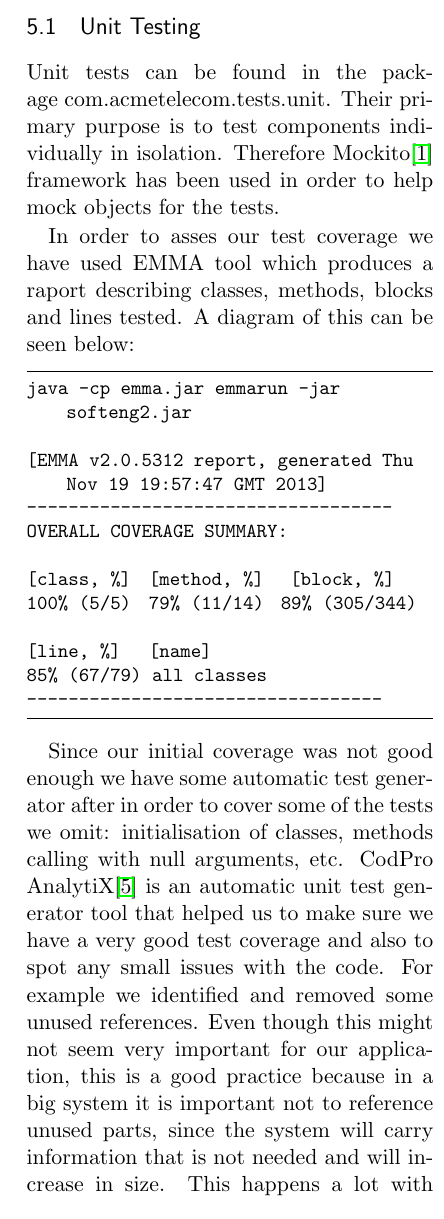
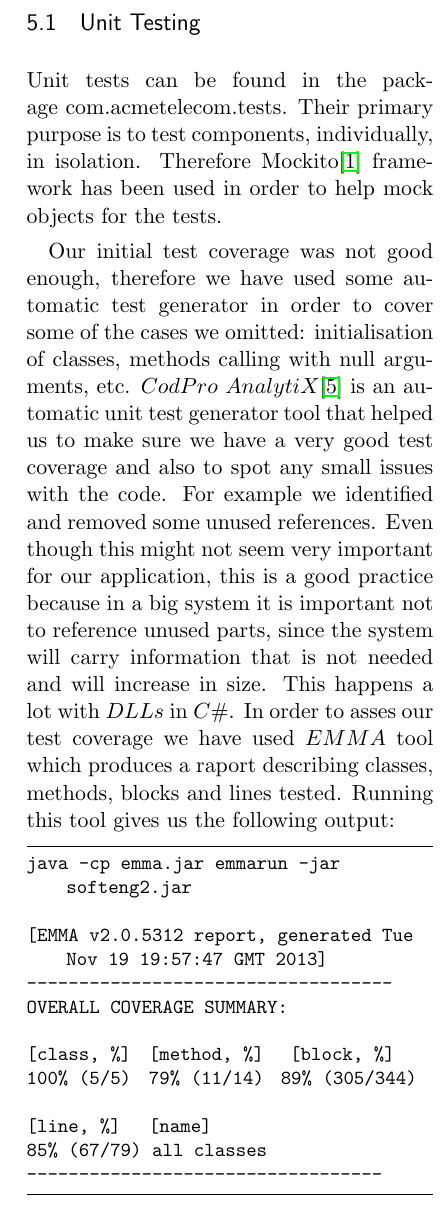
Before and after one commit to xdanx/soft-eng-ind, a LaTeX paper (report/report.tex): part of one column of page 6 of 7, cut so that both start at the same text. Compiled offline with pdfLaTeX.

Commit message:
Update report.tex
modified the unit testing section

```diff
--- a/report/report.tex
+++ b/report/report.tex
@@ -280,14 +280,19 @@ Because of the number of tests, we decided to split tests into two packages: one
 
 
 \subsection{Unit Testing}
-Unit tests can be found in the package com.acmetelecom.tests.unit. Their primary purpose is to test components individually in isolation. Therefore Mockito\cite{mockito} framework has been used in order to help mock objects for the tests.
+Unit tests can be found in the package com.acmetelecom.tests. Their primary purpose is to test components, individually, in isolation.
+Therefore Mockito\cite{mockito} framework has been used in order to help mock objects for the tests.
 
-In order to asses our test coverage we have used EMMA tool which produces a raport describing classes, methods, blocks and lines tested. A diagram of this can be seen below:
+Our initial test coverage was not good enough, therefore we have used some automatic test generator in order to cover some of the cases we omitted: initialisation of classes, methods calling with null arguments, etc.
+$CodPro$ $AnalytiX$\cite{codePro} is an automatic unit test generator tool that helped us to make sure we have a very good test coverage and also to spot any small issues with the code.
+For example we identified and removed some unused references. Even though this might not seem very important for our application, this is a good practice because in a
+big system it is important not to reference unused parts, since the system will carry information that is not needed and will increase in size. This happens a lot with $DLLs$ in $C\#$.
+In order to asses our test coverage we have used $EMMA$ tool which produces a raport describing classes, methods, blocks and lines tested. Running this tool gives us the following output:
 
 \begin{lstlisting}[language=bash]
 java -cp emma.jar emmarun -jar softeng2.jar
 
-[EMMA v2.0.5312 report, generated Thu Nov 19 19:57:47 GMT 2013]
+[EMMA v2.0.5312 report, generated Tue Nov 19 19:57:47 GMT 2013]
 -----------------------------------
 OVERALL COVERAGE SUMMARY:
 
@@ -299,10 +304,6 @@ OVERALL COVERAGE SUMMARY:
 ----------------------------------
 \end{lstlisting}
 
-Since our initial coverage was not good enough we have some automatic test generator after in order to cover some of the tests we omit: initialisation of classes, methods calling with null arguments, etc.
-CodPro AnalytiX\cite{codePro}  is an automatic unit test generator tool that helped us to make sure we have a very good test coverage and also to spot any small issues with the code.
-For example we identified and removed some unused references. Even though this might not seem very important for our application, this is a good practice because in a
-big system it is important not to reference unused parts, since the system will carry information that is not needed and will increase in size. This happens a lot with DLLs in CSharp.
 \begin{figure}[!ht]
 \centering
 \includegraphics[scale=0.40]{cod_pro_analytix.png}
```
